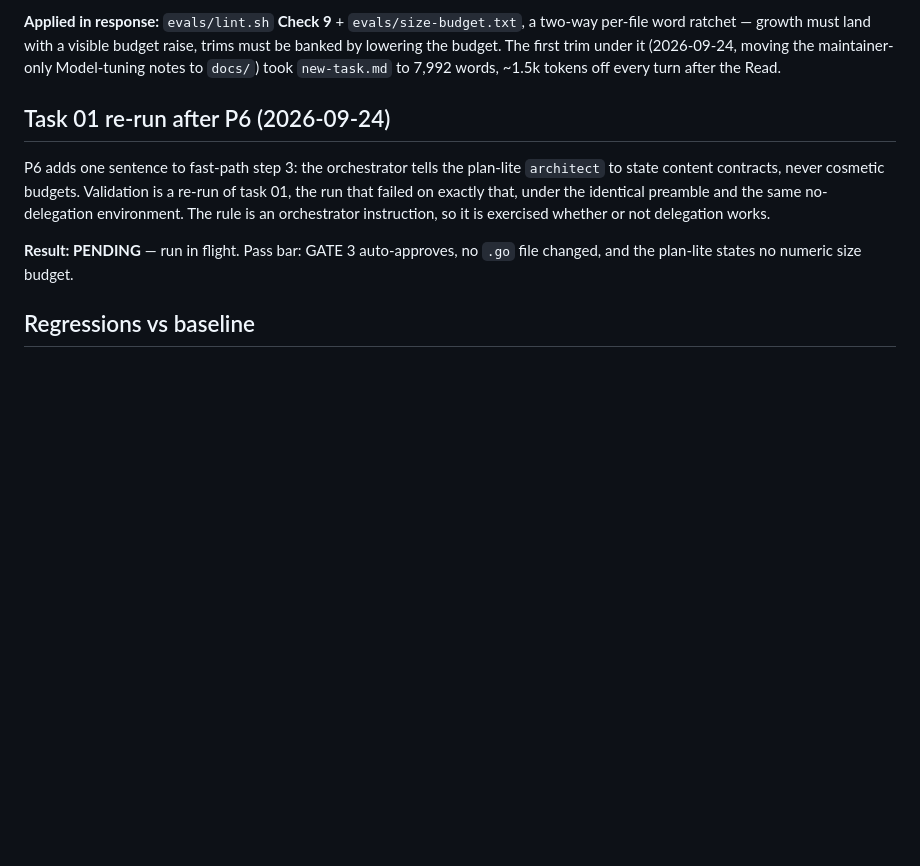
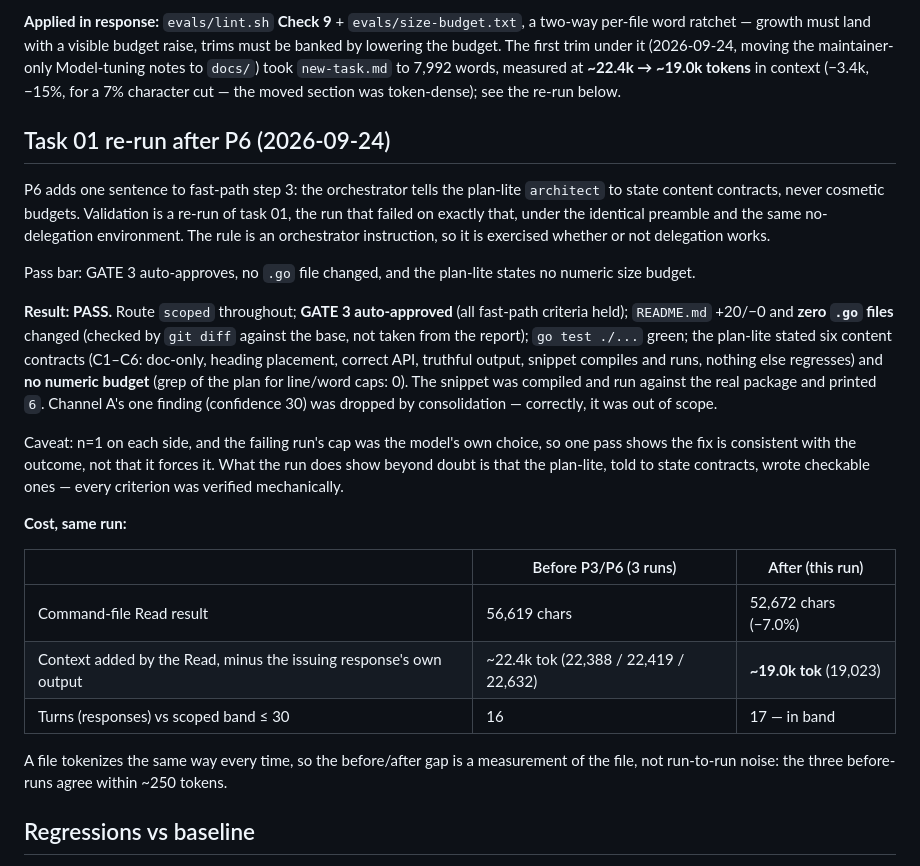
Before and after one commit to marino39/software-developer-workflows, a Markdown page: evals/results/2026-09-20-baseline-scorecard.md, the part around the change. GitHub-like rendering; blank space fills up the shorter version.

Commit message:
Record the P6 validation run and P3's measured saving
Task 01 re-run after P6 passes its bar: GATE 3 auto-approved, zero .go files
changed (checked against the base with git diff, not taken from the report), and
the plan-lite stated six checkable content contracts with no numeric budget. n=1
each side, and the failing run's cap was the model's own choice, so this shows the
fix is consistent with the outcome rather than that it forces it.

Same run measures P3. Context added by the command-file Read, minus the issuing
response's own output: ~22.4k tokens before (three runs, within ~250 of each
other) and ~19.0k after - 3.4k fewer tokens on every turn after the Read, -15% for
a 7% character cut, because the moved section was token-dense. The earlier
estimate of ~1.5k was too low. Turns: 17 responses, inside the scoped band.

Co-Authored-By: Claude Opus 5.5 <noreply@anthropic.com>
Claude-Session: https://claude.ai/code/session_012XGDTNSWbaCUvm2sxZdFeg

```diff
--- a/evals/results/2026-09-20-baseline-scorecard.md
+++ b/evals/results/2026-09-20-baseline-scorecard.md
@@ -76,7 +76,7 @@ none removing any.
 two-way per-file word ratchet — growth must land with a visible budget raise, trims
 must be banked by lowering the budget. The first trim under it (2026-09-24, moving
 the maintainer-only Model-tuning notes to `docs/`) took `new-task.md` to 7,992 words,
-~1.5k tokens off every turn after the Read.
+measured at **~22.4k → ~19.0k tokens** in context (−3.4k, −15%, for a 7% character cut — the moved section was token-dense); see the re-run below.
 
 ## Task 01 re-run after P6 (2026-09-24)
 
@@ -86,8 +86,33 @@ re-run of task 01, the run that failed on exactly that, under the identical
 preamble and the same no-delegation environment. The rule is an orchestrator
 instruction, so it is exercised whether or not delegation works.
 
-**Result: PENDING** — run in flight. Pass bar: GATE 3 auto-approves, no `.go` file
-changed, and the plan-lite states no numeric size budget.
+Pass bar: GATE 3 auto-approves, no `.go` file changed, and the plan-lite states no
+numeric size budget.
+
+**Result: PASS.** Route `scoped` throughout; **GATE 3 auto-approved** (all fast-path
+criteria held); `README.md` +20/−0 and **zero `.go` files** changed (checked by `git diff`
+against the base, not taken from the report); `go test ./...` green; the plan-lite
+stated six content contracts (C1–C6: doc-only, heading placement, correct API,
+truthful output, snippet compiles and runs, nothing else regresses) and **no numeric
+budget** (grep of the plan for line/word caps: 0). The snippet was compiled and run
+against the real package and printed `6`. Channel A's one finding (confidence 30) was
+dropped by consolidation — correctly, it was out of scope.
+
+Caveat: n=1 on each side, and the failing run's cap was the model's own choice, so
+one pass shows the fix is consistent with the outcome, not that it forces it. What
+the run does show beyond doubt is that the plan-lite, told to state contracts, wrote
+checkable ones — every criterion was verified mechanically.
+
+**Cost, same run:**
+
+| | Before P3/P6 (3 runs) | After (this run) |
+|---|---|---|
+| Command-file Read result | 56,619 chars | 52,672 chars (−7.0%) |
+| Context added by the Read, minus the issuing response's own output | ~22.4k tok (22,388 / 22,419 / 22,632) | **~19.0k tok** (19,023) |
+| Turns (responses) vs scoped band ≤ 30 | 16 | 17 — in band |
+
+A file tokenizes the same way every time, so the before/after gap is a measurement
+of the file, not run-to-run noise: the three before-runs agree within ~250 tokens.
 
 ## Regressions vs baseline
 
```
Also changed, not shown: docs/proposals/2026-09-20-workflow-leanness-verification.md (+2 -2 lines).
